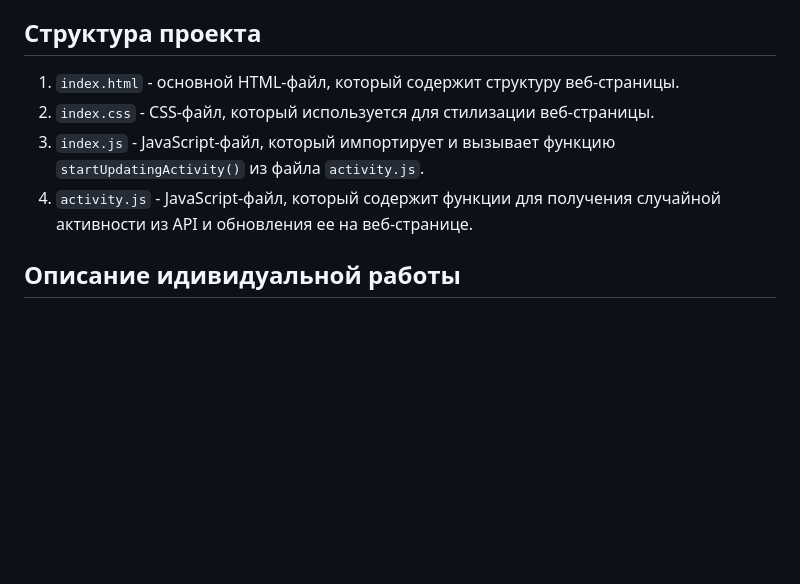
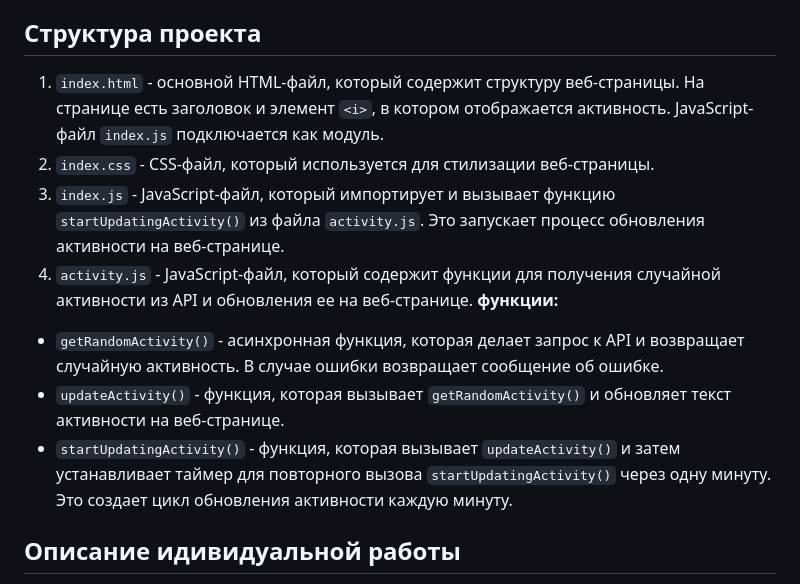
Before and after one commit to iurii1801/JS-individual-2, a Markdown page: README.md, the part around the change printed below. Drawn GitHub-style; blank space fills up the shorter version.

```diff
--- a/README.md
+++ b/README.md
@@ -10,10 +10,14 @@
 Для этого нам нужно разработать мини-приложение, которое будет предлагать капитану Смиту новое занятие при каждом обновлении.
 
 ## Структура проекта
-1. `index.html` - основной HTML-файл, который содержит структуру веб-страницы.
+1. `index.html` - основной HTML-файл, который содержит структуру веб-страницы. На странице есть заголовок и элемент `<i>`, в котором отображается активность. JavaScript-файл `index.js` подключается как модуль.
 2. `index.css` - CSS-файл, который используется для стилизации веб-страницы.
-3. `index.js` - JavaScript-файл, который импортирует и вызывает функцию `startUpdatingActivity()` из файла `activity.js`.
+3. `index.js` - JavaScript-файл, который импортирует и вызывает функцию `startUpdatingActivity()` из файла `activity.js`. Это запускает процесс обновления активности на веб-странице.
 4. `activity.js` - JavaScript-файл, который содержит функции для получения случайной активности из API и обновления ее на веб-странице.
+**функции:**
+* `getRandomActivity()` - асинхронная функция, которая делает запрос к API и возвращает случайную активность. В случае ошибки возвращает сообщение об ошибке.
+* `updateActivity()` - функция, которая вызывает `getRandomActivity()` и обновляет текст активности на веб-странице.
+* `startUpdatingActivity()` - функция, которая вызывает `updateActivity()` и затем устанавливает таймер для повторного вызова `startUpdatingActivity()` через одну минуту. Это создает цикл обновления активности каждую минуту.
 
 ## Описание идивидуальной работы
 
```
Also changed, not shown: other parts of README.md (+1 -1 lines).
